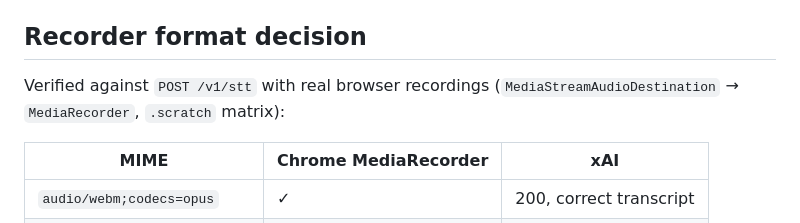
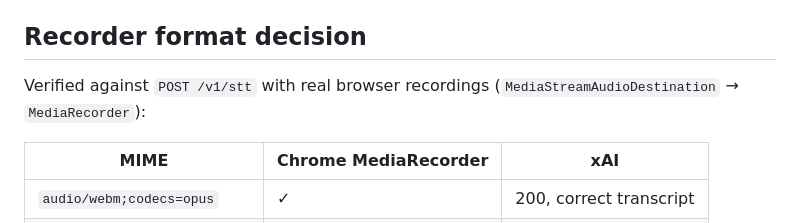
Before and after one commit to wemilabs/dreamnal, a Markdown page: AGENTS.md, the part around the change. Drawn GitHub-style.

Commit message:
docs: drop reference to removed .scratch folder
Generated with [Devin](https://devin.ai)

Co-Authored-By: Devin <158243242+devin-ai-integration[bot]@users.noreply.github.com>

```diff
--- a/AGENTS.md
+++ b/AGENTS.md
@@ -81,7 +81,7 @@ disables the editor's own organize/sort-imports on save so they don't fight.
 ## Recorder format decision
 
 Verified against `POST /v1/stt` with real browser recordings
-(`MediaStreamAudioDestination` → `MediaRecorder`, `.scratch` matrix):
+(`MediaStreamAudioDestination` → `MediaRecorder`):
 
 | MIME | Chrome MediaRecorder | xAI |
 | --- | --- | --- |
```
